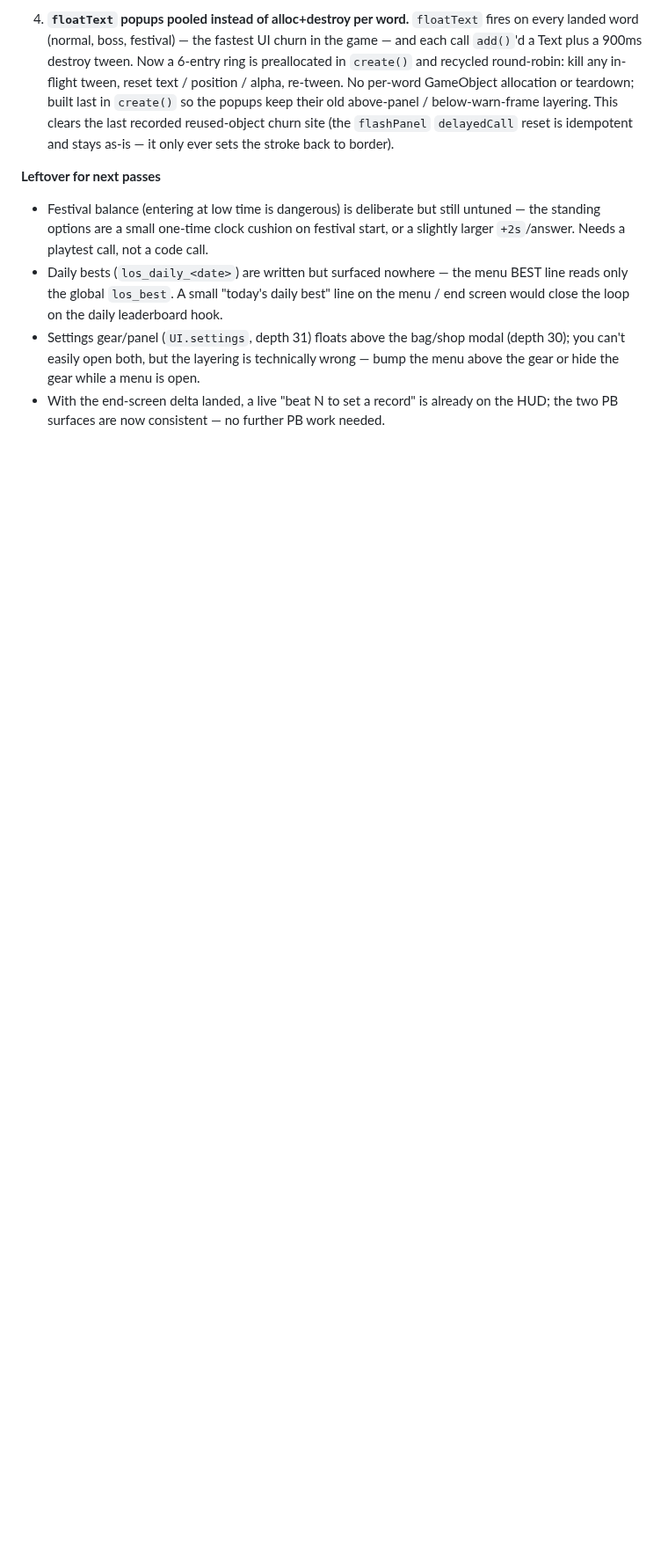
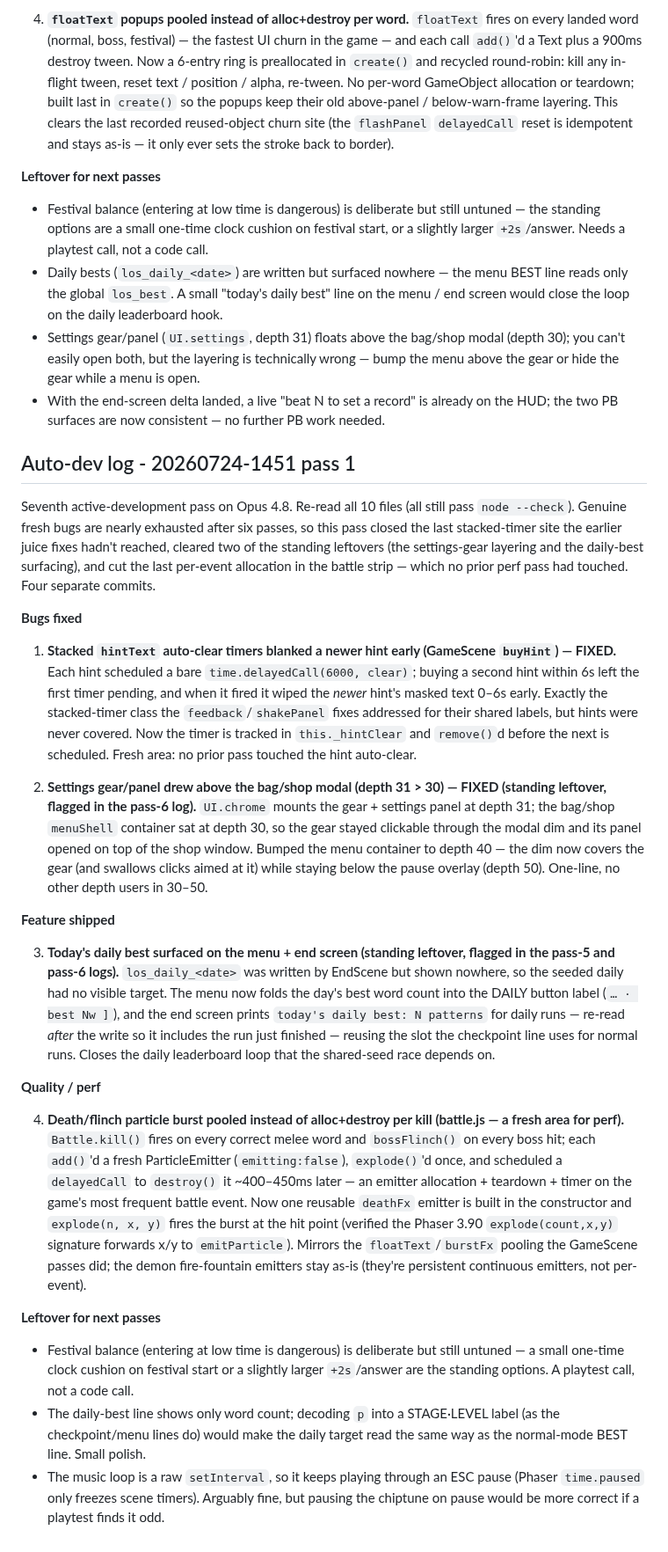
Before and after one commit to RaidenTechnology/life-of-software, a Markdown page: NOTES.md, the part around the change. Shown at 88% size. Rendered like a GitHub page; blank space fills up the shorter version.

Commit message:
NOTES: auto-dev log for pass 20260724-1451 (2 bug fixes, daily-best surfacing, particle pooling)
Co-Authored-By: Claude <noreply@anthropic.com>

```diff
--- a/NOTES.md
+++ b/NOTES.md
@@ -796,3 +796,68 @@ recorded per-frame allocation. Four separate commits.
   — bump the menu above the gear or hide the gear while a menu is open.
 - With the end-screen delta landed, a live "beat N to set a record" is already on
   the HUD; the two PB surfaces are now consistent — no further PB work needed.
+
+## Auto-dev log - 20260724-1451 pass 1
+
+Seventh active-development pass on Opus 4.8. Re-read all 10 files (all still pass
+`node --check`). Genuine fresh bugs are nearly exhausted after six passes, so
+this pass closed the last stacked-timer site the earlier juice fixes hadn't
+reached, cleared two of the standing leftovers (the settings-gear layering and
+the daily-best surfacing), and cut the last per-event allocation in the battle
+strip — which no prior perf pass had touched. Four separate commits.
+
+**Bugs fixed**
+
+1. **Stacked `hintText` auto-clear timers blanked a newer hint early
+   (GameScene `buyHint`) — FIXED.** Each hint scheduled a bare
+   `time.delayedCall(6000, clear)`; buying a second hint within 6s left the
+   first timer pending, and when it fired it wiped the *newer* hint's masked
+   text 0–6s early. Exactly the stacked-timer class the `feedback`/`shakePanel`
+   fixes addressed for their shared labels, but hints were never covered. Now the
+   timer is tracked in `this._hintClear` and `remove()`d before the next is
+   scheduled. Fresh area: no prior pass touched the hint auto-clear.
+
+2. **Settings gear/panel drew above the bag/shop modal (depth 31 > 30) —
+   FIXED (standing leftover, flagged in the pass-6 log).** `UI.chrome` mounts the
+   gear + settings panel at depth 31; the bag/shop `menuShell` container sat at
+   depth 30, so the gear stayed clickable through the modal dim and its panel
+   opened on top of the shop window. Bumped the menu container to depth 40 — the
+   dim now covers the gear (and swallows clicks aimed at it) while staying below
+   the pause overlay (depth 50). One-line, no other depth users in 30–50.
+
+**Feature shipped**
+
+3. **Today's daily best surfaced on the menu + end screen (standing leftover,
+   flagged in the pass-5 and pass-6 logs).** `los_daily_<date>` was written by
+   EndScene but shown nowhere, so the seeded daily had no visible target. The
+   menu now folds the day's best word count into the DAILY button label
+   (`… · best Nw ]`), and the end screen prints `today's daily best: N patterns`
+   for daily runs — re-read *after* the write so it includes the run just
+   finished — reusing the slot the checkpoint line uses for normal runs. Closes
+   the daily leaderboard loop that the shared-seed race depends on.
+
+**Quality / perf**
+
+4. **Death/flinch particle burst pooled instead of alloc+destroy per kill
+   (battle.js — a fresh area for perf).** `Battle.kill()` fires on every correct
+   melee word and `bossFlinch()` on every boss hit; each `add()`'d a fresh
+   ParticleEmitter (`emitting:false`), `explode()`'d once, and scheduled a
+   `delayedCall` to `destroy()` it ~400–450ms later — an emitter allocation +
+   teardown + timer on the game's most frequent battle event. Now one reusable
+   `deathFx` emitter is built in the constructor and `explode(n, x, y)` fires the
+   burst at the hit point (verified the Phaser 3.90 `explode(count,x,y)` signature
+   forwards x/y to `emitParticle`). Mirrors the `floatText`/`burstFx` pooling the
+   GameScene passes did; the demon fire-fountain emitters stay as-is (they're
+   persistent continuous emitters, not per-event).
+
+**Leftover for next passes**
+
+- Festival balance (entering at low time is dangerous) is deliberate but still
+  untuned — a small one-time clock cushion on festival start or a slightly larger
+  `+2s`/answer are the standing options. A playtest call, not a code call.
+- The daily-best line shows only word count; decoding `p` into a STAGE·LEVEL label
+  (as the checkpoint/menu lines do) would make the daily target read the same way
+  as the normal-mode BEST line. Small polish.
+- The music loop is a raw `setInterval`, so it keeps playing through an ESC pause
+  (Phaser `time.paused` only freezes scene timers). Arguably fine, but pausing the
+  chiptune on pause would be more correct if a playtest finds it odd.
```
